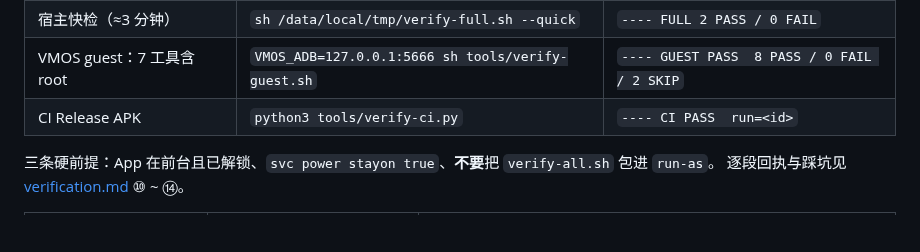
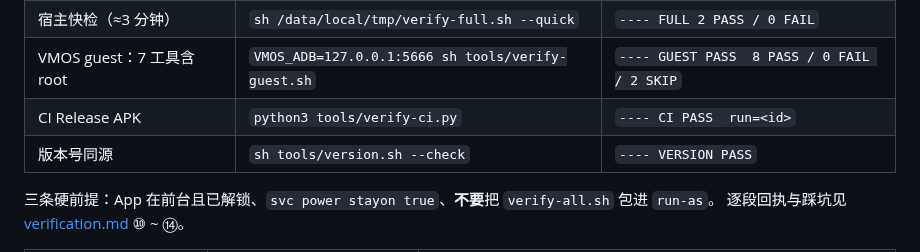
Before and after one commit to kai6666666/deepseek-harness, a Markdown page: docs/agents/README.md, the part around the change. GitHub-like rendering; blank space fills up the shorter version.

Commit message:
docs(index): 自检表加版本号同源一行

```diff
--- a/docs/agents/README.md
+++ b/docs/agents/README.md
@@ -12,6 +12,7 @@
 | 宿主快检（≈3 分钟） | `sh /data/local/tmp/verify-full.sh --quick` | `---- FULL 2 PASS / 0 FAIL` |
 | VMOS guest：7 工具含 root | `VMOS_ADB=127.0.0.1:5666 sh tools/verify-guest.sh` | `---- GUEST PASS  8 PASS / 0 FAIL / 2 SKIP` |
 | CI Release APK | `python3 tools/verify-ci.py` | `---- CI PASS  run=<id>` |
+| 版本号同源 | `sh tools/version.sh --check` | `---- VERSION PASS` |
 
 三条硬前提：App 在前台且已解锁、`svc power stayon true`、**不要**把 `verify-all.sh` 包进 `run-as`。
 逐段回执与踩坑见 [verification.md](verification.md) ⑩ ~ ⑭。
```
